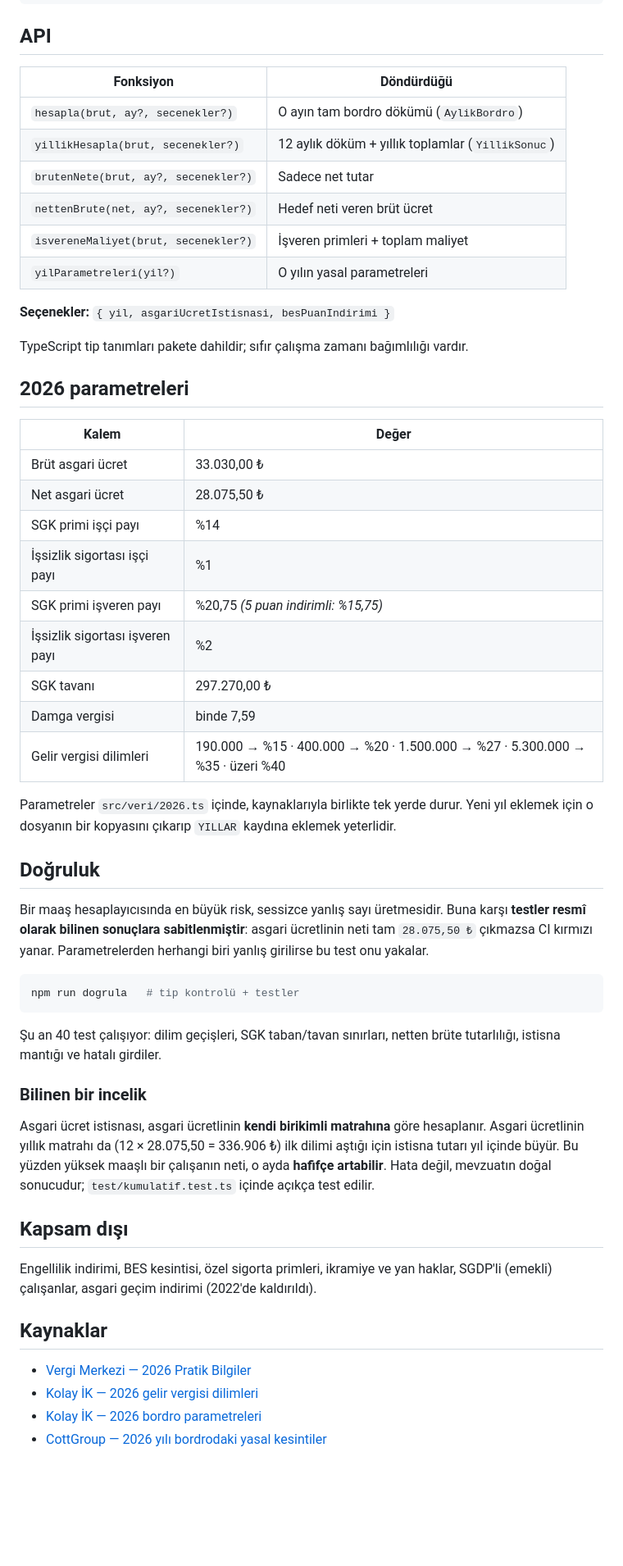
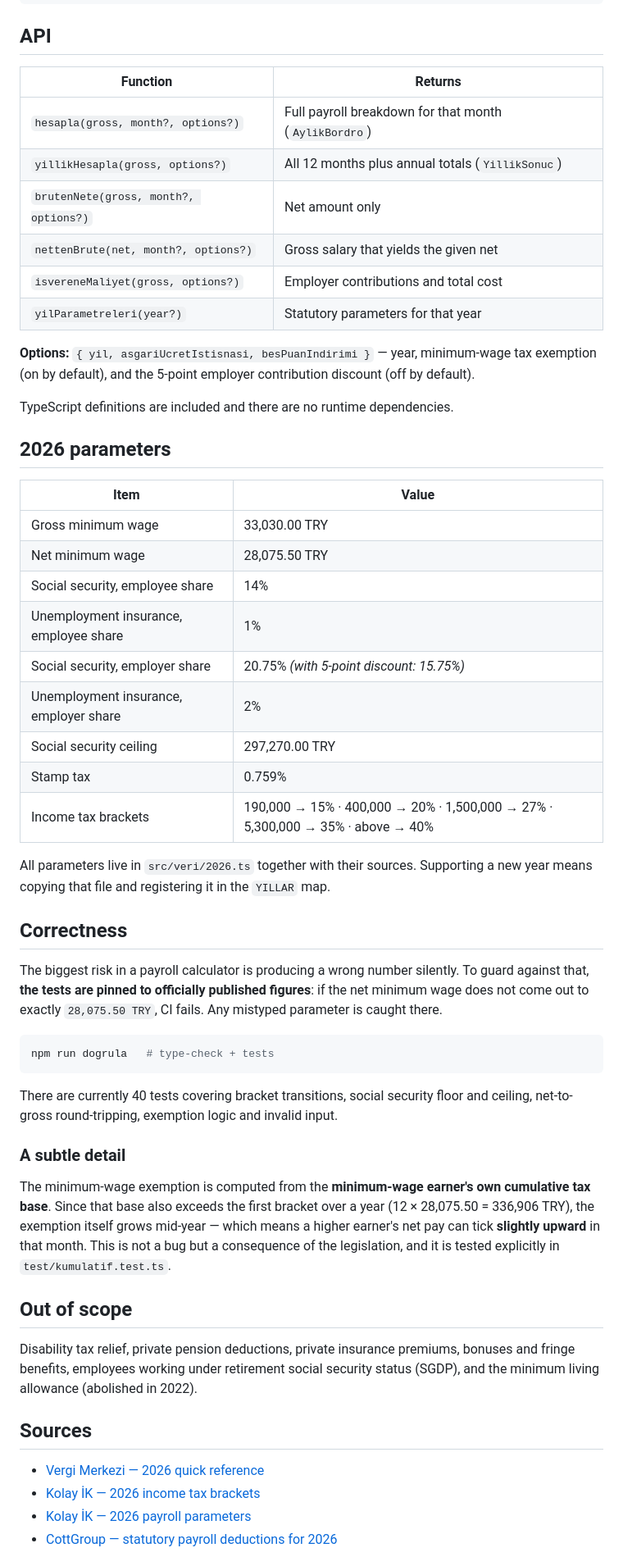
Before and after one commit to ardazeybek-dev/bordro, a Markdown page: README.md, the part around one of its changes. Shown at 82% size. Drawn GitHub-style; blank space fills up the shorter version.

````diff
--- a/README.md
+++ b/README.md
@@ -97,67 +101,69 @@ bordro 75000 --isveren
 
 ## API
 
-| Fonksiyon | Döndürdüğü |
+| Function | Returns |
 |---|---|
-| `hesapla(brut, ay?, secenekler?)` | O ayın tam bordro dökümü (`AylikBordro`) |
-| `yillikHesapla(brut, secenekler?)` | 12 aylık döküm + yıllık toplamlar (`YillikSonuc`) |
-| `brutenNete(brut, ay?, secenekler?)` | Sadece net tutar |
-| `nettenBrute(net, ay?, secenekler?)` | Hedef neti veren brüt ücret |
-| `isvereneMaliyet(brut, secenekler?)` | İşveren primleri + toplam maliyet |
-| `yilParametreleri(yil?)` | O yılın yasal parametreleri |
+| `hesapla(gross, month?, options?)` | Full payroll breakdown for that month (`AylikBordro`) |
+| `yillikHesapla(gross, options?)` | All 12 months plus annual totals (`YillikSonuc`) |
+| `brutenNete(gross, month?, options?)` | Net amount only |
+| `nettenBrute(net, month?, options?)` | Gross salary that yields the given net |
+| `isvereneMaliyet(gross, options?)` | Employer contributions and total cost |
+| `yilParametreleri(year?)` | Statutory parameters for that year |
 
-**Seçenekler:** `{ yil, asgariUcretIstisnasi, besPuanIndirimi }`
+**Options:** `{ yil, asgariUcretIstisnasi, besPuanIndirimi }` — year, minimum-wage tax
+exemption (on by default), and the 5-point employer contribution discount (off by default).
 
-TypeScript tip tanımları pakete dahildir; sıfır çalışma zamanı bağımlılığı vardır.
+TypeScript definitions are included and there are no runtime dependencies.
 
-## 2026 parametreleri
+## 2026 parameters
 
-| Kalem | Değer |
+| Item | Value |
 |---|---|
-| Brüt asgari ücret | 33.030,00 ₺ |
-| Net asgari ücret | 28.075,50 ₺ |
-| SGK primi işçi payı | %14 |
-| İşsizlik sigortası işçi payı | %1 |
-| SGK primi işveren payı | %20,75 *(5 puan indirimli: %15,75)* |
-| İşsizlik sigortası işveren payı | %2 |
-| SGK tavanı | 297.270,00 ₺ |
-| Damga vergisi | binde 7,59 |
-| Gelir vergisi dilimleri | 190.000 → %15 · 400.000 → %20 · 1.500.000 → %27 · 5.300.000 → %35 · üzeri %40 |
+| Gross minimum wage | 33,030.00 TRY |
+| Net minimum wage | 28,075.50 TRY |
+| Social security, employee share | 14% |
+| Unemployment insurance, employee share | 1% |
+| Social security, employer share | 20.75% *(with 5-point discount: 15.75%)* |
+| Unemployment insurance, employer share | 2% |
+| Social security ceiling | 297,270.00 TRY |
+| Stamp tax | 0.759% |
+| Income tax brackets | 190,000 → 15% · 400,000 → 20% · 1,500,000 → 27% · 5,300,000 → 35% · above → 40% |
 
-Parametreler `src/veri/2026.ts` içinde, kaynaklarıyla birlikte tek yerde durur.
-Yeni yıl eklemek için o dosyanın bir kopyasını çıkarıp `YILLAR` kaydına eklemek yeterlidir.
+All parameters live in `src/veri/2026.ts` together with their sources. Supporting a new
+year means copying that file and registering it in the `YILLAR` map.
 
-## Doğruluk
+## Correctness
 
-Bir maaş hesaplayıcısında en büyük risk, sessizce yanlış sayı üretmesidir. Buna karşı
-**testler resmî olarak bilinen sonuçlara sabitlenmiştir**: asgari ücretlinin neti tam
-`28.075,50 ₺` çıkmazsa CI kırmızı yanar. Parametrelerden herhangi biri yanlış girilirse
-bu test onu yakalar.
+The biggest risk in a payroll calculator is producing a wrong number silently. To guard
+against that, **the tests are pinned to officially published figures**: if the net minimum
+wage does not come out to exactly `28,075.50 TRY`, CI fails. Any mistyped parameter is
+caught there.
 
 ```bash
-npm run dogrula   # tip kontrolü + testler
+npm run dogrula   # type-check + tests
 ```
 
-Şu an 40 test çalışıyor: dilim geçişleri, SGK taban/tavan sınırları, netten brüte
-tutarlılığı, istisna mantığı ve hatalı girdiler.
+There are currently 40 tests covering bracket transitions, social security floor and
+ceiling, net-to-gross round-tripping, exemption logic and invalid input.
 
-### Bilinen bir incelik
+### A subtle detail
 
-Asgari ücret istisnası, asgari ücretlinin **kendi birikimli matrahına** göre hesaplanır.
-Asgari ücretlinin yıllık matrahı da (12 × 28.075,50 = 336.906 ₺) ilk dilimi aştığı için
-istisna tutarı yıl içinde büyür. Bu yüzden yüksek maaşlı bir çalışanın neti, o ayda
-**hafifçe artabilir**. Hata değil, mevzuatın doğal sonucudur; `test/kumulatif.test.ts`
-içinde açıkça test edilir.
+The minimum-wage exemption is computed from the **minimum-wage earner's own cumulative
+tax base**. Since that base also exceeds the first bracket over a year
+(12 × 28,075.50 = 336,906 TRY), the exemption itself grows mid-year — which means a
+higher earner's net pay can tick **slightly upward** in that month. This is not a bug but
+a consequence of the legislation, and it is tested explicitly in `test/kumulatif.test.ts`.
 
-## Kapsam dışı
+## Out of scope
 
-Engellilik indirimi, BES kesintisi, özel sigorta primleri, ikramiye ve yan haklar,
-SGDP'li (emekli) çalışanlar, asgari geçim indirimi (2022'de kaldırıldı).
+Disability tax relief, private pension deductions, private insurance premiums, bonuses
+and fringe benefits, employees working under retirement social security status (SGDP),
+and the minimum living allowance (abolished in 2022).
 
-## Kaynaklar
+## Sources
 
-- [Vergi Merkezi — 2026 Pratik Bilgiler](https://vergimerkezi.com.tr/2026-pratik-bilgiler-mali-rehber/)
-- [Kolay İK — 2026 gelir vergisi dilimleri](https://kolayik.com/blog/2026-gelir-vergisi-dilimleri-guncel-tablo)
-- [Kolay İK — 2026 bordro parametreleri](https://kolayik.com/blog/2026-bordro-parametreleri)
-- [CottGroup — 2026 yılı bordrodaki yasal kesintiler](https://www.cottgroup.com/tr/mevzuat/item/2026-yili-icin-bordrodaki-yasal-kesintiler)
+- [Vergi Merkezi — 2026 quick reference](https://vergimerkezi.com.tr/2026-pratik-bilgiler-mali-rehber/)
+- [Kolay İK — 2026 income tax brackets](https://kolayik.com/blog/2026-gelir-vergisi-dilimleri-guncel-tablo)
+- [Kolay İK — 2026 payroll parameters](https://kolayik.com/blog/2026-bordro-parametreleri)
+- [CottGroup — statutory payroll deductions for 2026](https://www.cottgroup.com/tr/mevzuat/item/2026-yili-icin-bordrodaki-yasal-kesintiler)
 
````
Also changed, not shown: other parts of README.md (+48 -43 lines).
